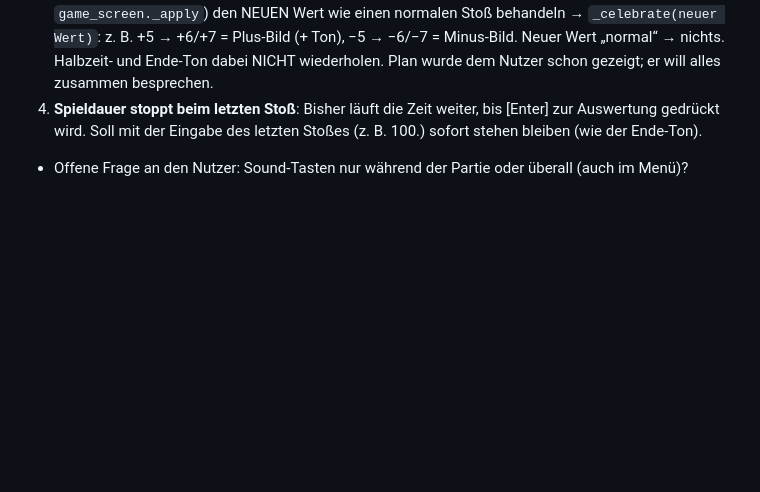
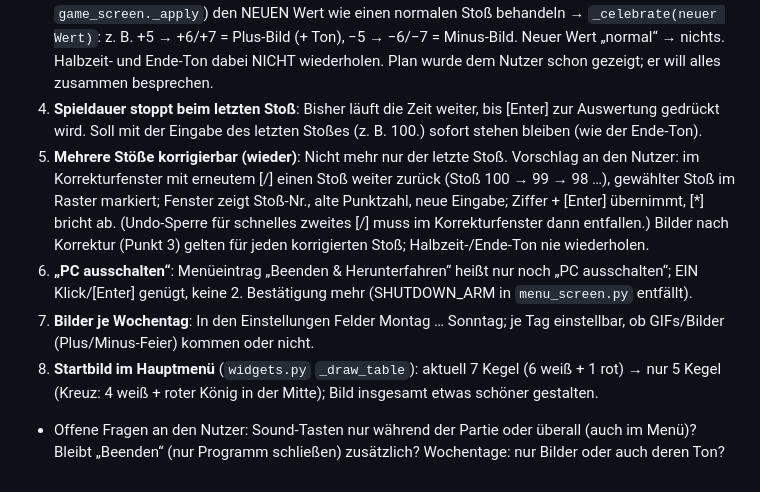
Before and after one commit to Kxmi-dev/Claude, a Markdown page: Kegelbillaird/CLAUDE.md, the part around the change. Rendered like a GitHub page; blank space fills up the shorter version.

Commit message:
CLAUDE.md: vorgemerkt – Mehrfach-Korrektur, PC ausschalten, Bilder je Wochentag, Startbild
Co-Authored-By: Claude Opus 5.5 <noreply@anthropic.com>
Claude-Session: https://claude.ai/code/session_01LiRXFcA6YFRQFwHMy5v8Ng

```diff
--- a/Kegelbillaird/CLAUDE.md
+++ b/Kegelbillaird/CLAUDE.md
@@ -183,4 +183,16 @@ Neue Einstellungen in `settings.py` immer mit `getattr(cfg, NAME, default)` lese
    Plan wurde dem Nutzer schon gezeigt; er will alles zusammen besprechen.
 4. **Spieldauer stoppt beim letzten Stoß**: Bisher läuft die Zeit weiter, bis [Enter] zur Auswertung gedrückt
    wird. Soll mit der Eingabe des letzten Stoßes (z. B. 100.) sofort stehen bleiben (wie der Ende-Ton).
-- Offene Frage an den Nutzer: Sound-Tasten nur während der Partie oder überall (auch im Menü)?
+5. **Mehrere Stöße korrigierbar (wieder)**: Nicht mehr nur der letzte Stoß. Vorschlag an den Nutzer: im
+   Korrekturfenster mit erneutem [/] einen Stoß weiter zurück (Stoß 100 → 99 → 98 …), gewählter Stoß im Raster
+   markiert; Fenster zeigt Stoß-Nr., alte Punktzahl, neue Eingabe; Ziffer + [Enter] übernimmt, [*] bricht ab.
+   (Undo-Sperre für schnelles zweites [/] muss im Korrekturfenster dann entfallen.) Bilder nach Korrektur (Punkt 3)
+   gelten für jeden korrigierten Stoß; Halbzeit-/Ende-Ton nie wiederholen.
+6. **„PC ausschalten“**: Menüeintrag „Beenden & Herunterfahren“ heißt nur noch „PC ausschalten“; EIN Klick/[Enter]
+   genügt, keine 2. Bestätigung mehr (SHUTDOWN_ARM in `menu_screen.py` entfällt).
+7. **Bilder je Wochentag**: In den Einstellungen Felder Montag … Sonntag; je Tag einstellbar, ob GIFs/Bilder
+   (Plus/Minus-Feier) kommen oder nicht.
+8. **Startbild im Hauptmenü** (`widgets.py` `_draw_table`): aktuell 7 Kegel (6 weiß + 1 rot) → nur 5 Kegel
+   (Kreuz: 4 weiß + roter König in der Mitte); Bild insgesamt etwas schöner gestalten.
+- Offene Fragen an den Nutzer: Sound-Tasten nur während der Partie oder überall (auch im Menü)?
+  Bleibt „Beenden“ (nur Programm schließen) zusätzlich? Wochentage: nur Bilder oder auch deren Ton?
```
